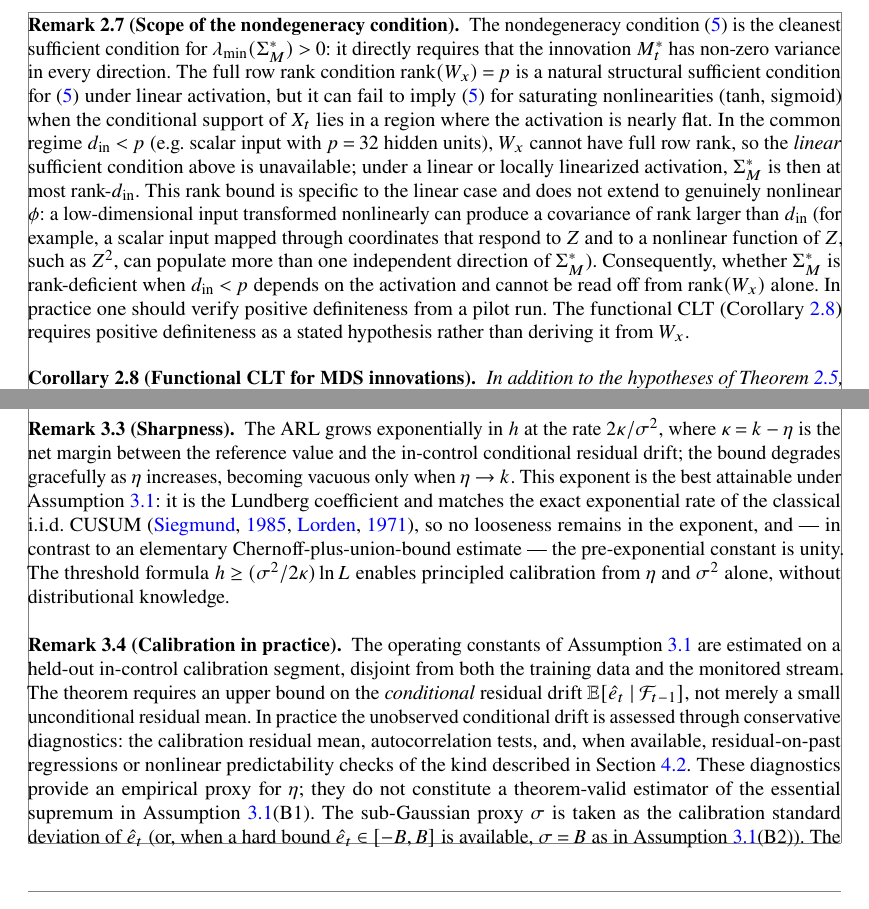
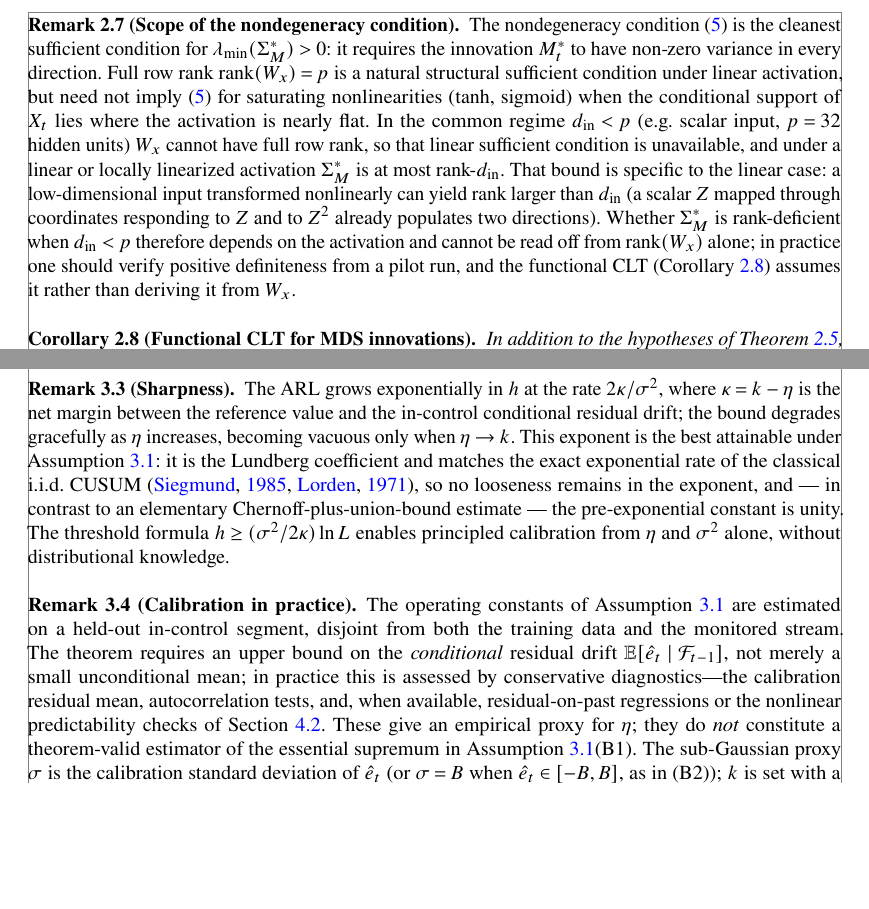
Before and after one commit to knight-ivan/innovation-cusum, a LaTeX document (P1_bernoulli_20260701_Bernoulli_revised.tex): two parts of pages 7 and 11 of 26 before the commit and two parts of pages 7 and 11 of 25 after it, joined at a grey line, cut so that both start at the same text, the shorter picture padded with empty space. The pictures show the PDF file P1_bernoulli_20260701_Bernoulli_revised.pdf that the author committed with the source.

Commit message:
Trim main to 25pp to meet Bernoulli's page limit
Bernoulli limits papers to 25 pages in its template (including references);
the main had grown to 26pp (the optimality clarification in 9fbb18a tipped it).
Recovered one page without losing any content:

- Tightened wording in rem:calibration and rem:rank (every caveat kept,
  including "not a theorem-valid estimator of the essential supremum" and the
  pilot-run positive-definiteness check) and in thm:optimality(i).
- Reduced figure widths ~12%: S2B_pathway_A_comparison and the two S8 ETF
  panels to 0.88\linewidth, S6_pathway_A_heatmap 0.92->0.80\textwidth,
  S6_pathway_A_delay_profile 0.55->0.48\textwidth. Prose trims alone did not
  reduce the page count because float placement reabsorbed the freed space;
  reducing figure height was the effective lever.

Main now 25pp (0 undefined, 0 unresolved xrefs, all figures render);
supplement 27pp (no limit - Bernoulli directs overflow to online supplement).

Co-Authored-By: Claude Opus 4.8 <noreply@anthropic.com>

```diff
--- a/P1_bernoulli_20260701_Bernoulli_revised.tex
+++ b/P1_bernoulli_20260701_Bernoulli_revised.tex
@@ -579,29 +579,23 @@ counterpart (iv), and the stationary innovation covariance $\Sigma_M^*$
 \begin{remark}[Scope of the nondegeneracy condition]
 \label{rem:rank}
   The nondegeneracy condition~\eqref{eq:nondeg} is the cleanest sufficient
-  condition for $\lambda_{\min}(\Sigma_M^*)>0$: it directly requires
-  that the innovation $M_t^*$ has non-zero variance in every direction.
-  The full row rank condition $\mathrm{rank}(W_x)=p$ is a natural
-  structural sufficient condition for \eqref{eq:nondeg} under linear
-  activation, but it can fail to imply \eqref{eq:nondeg} for saturating
-  nonlinearities ($\tanh$, sigmoid) when the conditional support of $X_t$
-  lies in a region where the activation is nearly flat.
-  In the common regime $d_{\mathrm{in}} < p$ (e.g.\ scalar input with
-  $p=32$ hidden units), $W_x$ cannot have full row rank, so the
-  \emph{linear} sufficient condition above is unavailable; under a linear
-  or locally linearized activation, $\Sigma_M^*$ is then at most
-  rank-$d_{\mathrm{in}}$.
-  This rank bound is specific to the linear case and does not extend to
-  genuinely nonlinear $\phi$: a low-dimensional input transformed
-  nonlinearly can produce a covariance of rank larger than $d_{\mathrm{in}}$
-  (for example, a scalar input mapped through coordinates that respond to
-  $Z$ and to a nonlinear function of $Z$, such as $Z^2$, can populate more
-  than one independent direction of $\Sigma_M^*$).  Consequently, whether
-  $\Sigma_M^*$ is rank-deficient when $d_{\mathrm{in}}<p$ depends on the
-  activation and cannot be read off from $\mathrm{rank}(W_x)$ alone.
-  In practice one should verify positive definiteness from a pilot run.
-  The functional CLT (Corollary~\ref{cor:fclt}) requires positive
-  definiteness as a stated hypothesis rather than deriving it from $W_x$.
+  condition for $\lambda_{\min}(\Sigma_M^*)>0$: it requires the innovation
+  $M_t^*$ to have non-zero variance in every direction.  Full row rank
+  $\mathrm{rank}(W_x)=p$ is a natural structural sufficient condition under
+  linear activation, but need not imply~\eqref{eq:nondeg} for saturating
+  nonlinearities ($\tanh$, sigmoid) when the conditional support of $X_t$ lies
+  where the activation is nearly flat.  In the common regime
+  $d_{\mathrm{in}}<p$ (e.g.\ scalar input, $p=32$ hidden units) $W_x$ cannot
+  have full row rank, so that linear sufficient condition is unavailable, and
+  under a linear or locally linearized activation $\Sigma_M^*$ is at most
+  rank-$d_{\mathrm{in}}$.  That bound is specific to the linear case: a
+  low-dimensional input transformed nonlinearly can yield rank larger than
+  $d_{\mathrm{in}}$ (a scalar $Z$ mapped through coordinates responding to $Z$
+  and to $Z^2$ already populates two directions).  Whether $\Sigma_M^*$ is
+  rank-deficient when $d_{\mathrm{in}}<p$ therefore depends on the activation
+  and cannot be read off from $\mathrm{rank}(W_x)$ alone; in practice one
+  should verify positive definiteness from a pilot run, and the functional CLT
+  (Corollary~\ref{cor:fclt}) assumes it rather than deriving it from $W_x$.
 \end{remark}
 
 \begin{corollary}[Functional CLT for MDS innovations]
@@ -978,10 +968,18 @@ the classical exponential-ARL / logarithmic-delay trade-off
-  $\E[\hat e_t\given\F_{t-1}]$, not merely a small unconditional residual
-  mean.  In practice the unobserved conditional drift is assessed through
-  conservative diagnostics: the calibration residual mean, autocorrelation tests, and, when available,
-  residual-on-past regressions or nonlinear predictability checks of the kind
-  described in Section~\ref{sec:mds}.  These diagnostics provide
-  an empirical proxy for $\eta$; they do not constitute a theorem-valid
-  estimator of the essential supremum in Assumption~\ref{ass:pathway}(B1).
-  The sub-Gaussian proxy $\sigma$ is taken as the calibration standard
-  deviation of $\hat e_t$ (or, when a hard bound $\hat e_t\in[-B,B]$ is
-  available, $\sigma=B$ as in Assumption~\ref{ass:pathway}(B2)).  The
+  The operating constants of Assumption~\ref{ass:pathway} are estimated on a
+  held-out in-control segment, disjoint from both the training data and the
+  monitored stream.  The theorem requires an upper bound on the
+  \emph{conditional} residual drift $\E[\hat e_t\given\F_{t-1}]$, not merely a
+  small unconditional mean; in practice this is assessed by conservative
+  diagnostics---the calibration residual mean, autocorrelation tests, and, when
+  available, residual-on-past regressions or the nonlinear predictability checks
+  of Section~\ref{sec:mds}.  These give an empirical proxy for $\eta$; they do
+  \emph{not} constitute a theorem-valid estimator of the essential supremum in
+  Assumption~\ref{ass:pathway}(B1).  The sub-Gaussian proxy $\sigma$ is the
+  calibration standard deviation of $\hat e_t$ (or $\sigma=B$ when
+  $\hat e_t\in[-B,B]$, as in~(B2)); $k$ is set with a comfortable margin
+  $\kappa=k-\eta>0$, and $h$ follows from Theorem~\ref{thm:arl} for the target
+  ARL~$L$.  Because \eqref{eq:arl-lb} depends on $\eta$ and $\sigma$ only
+  through upper bounds, over-estimating either is conservative: it lowers the
+  guaranteed ARL rather than invalidating the bound.
+  Section~\ref{sec:empirical} reports the sensitivity of ARL$_0$ and delay to
+  $(k,h)$, separating theoretical from finite-sample diagnostic calibration.
```
Also changed, not shown: P1_bernoulli_20260701_Bernoulli_revised.pdf, P1_bernoulli_supp_20260701_Bernoulli_revised.pdf, P1_bernoulli_20260701_Bernoulli_revised.tex (31 more changed lines).
